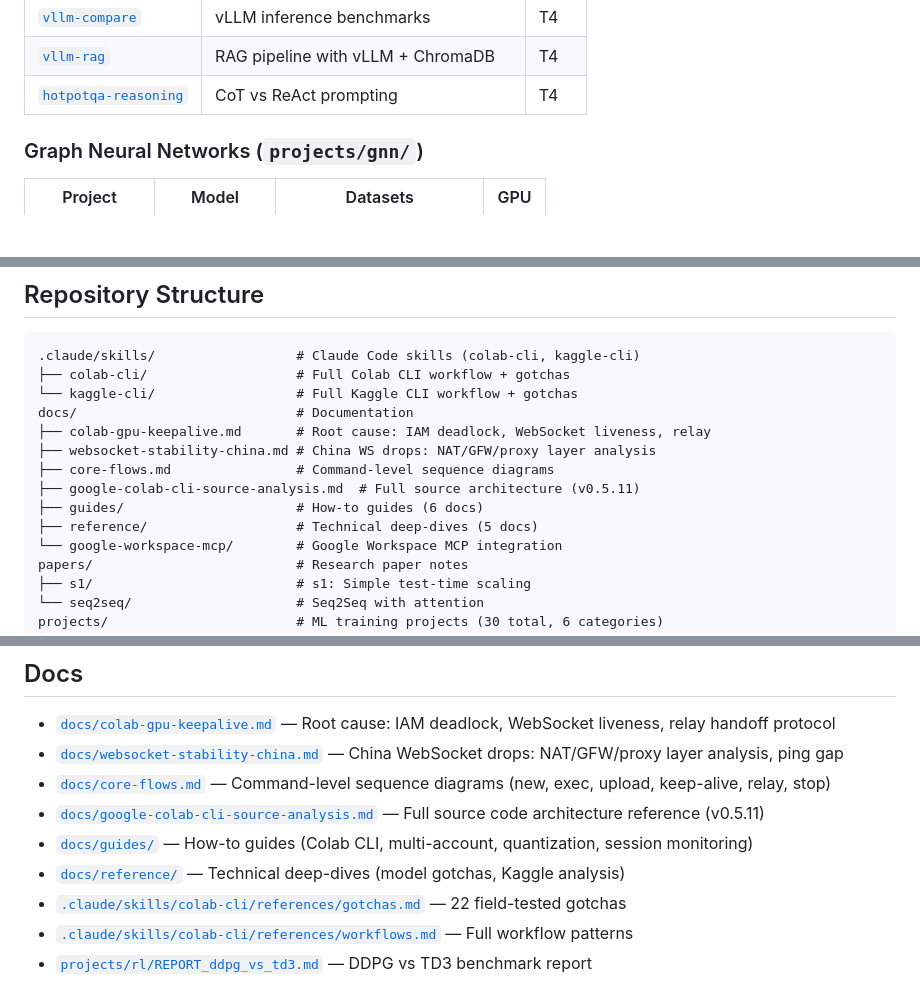
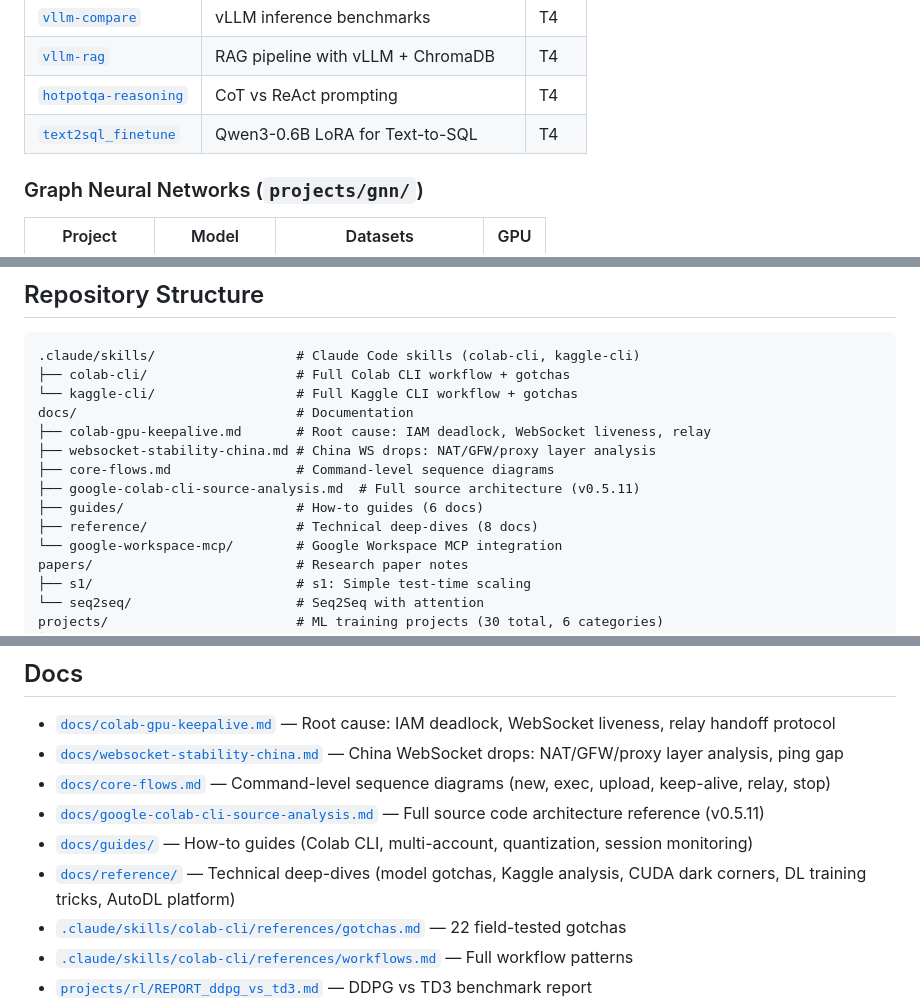
Before and after one commit to 1998x-stack/colab-cli, a Markdown page: README.md, 3 parts joined by grey strips. GitHub-like rendering; blank space fills up the shorter version.

Commit message:
docs: add text2sql_finetune to NLP table, update doc counts in README
Co-Authored-By: Claude Opus 4.7 <noreply@anthropic.com>

```diff
--- a/README.md
+++ b/README.md
@@ -125,6 +125,7 @@ A growing collection of ML experiments trained on free-tier Colab/Kaggle GPUs.
 | [`vllm-compare`](./projects/nlp/vllm-compare/) | vLLM inference benchmarks | T4 |
 | [`vllm-rag`](./projects/nlp/vllm-rag/) | RAG pipeline with vLLM + ChromaDB | T4 |
 | [`hotpotqa-reasoning`](./projects/nlp/hotpotqa-reasoning/) | CoT vs ReAct prompting | T4 |
+| [`text2sql_finetune`](./projects/nlp/text2sql_finetune/) | Qwen3-0.6B LoRA for Text-to-SQL | T4 |
 
 ### Graph Neural Networks (`projects/gnn/`)
 
@@ -231,7 +232,7 @@ docs/                            # Documentation
 ├── core-flows.md                # Command-level sequence diagrams
 ├── google-colab-cli-source-analysis.md  # Full source architecture (v0.5.11)
 ├── guides/                      # How-to guides (6 docs)
-├── reference/                   # Technical deep-dives (5 docs)
+├── reference/                   # Technical deep-dives (8 docs)
 └── google-workspace-mcp/        # Google Workspace MCP integration
 papers/                          # Research paper notes
 ├── s1/                          # s1: Simple test-time scaling
@@ -282,7 +283,7 @@ index.md                         # Full project index with descriptions
 - [`docs/core-flows.md`](./docs/core-flows.md) — Command-level sequence diagrams (new, exec, upload, keep-alive, relay, stop)
 - [`docs/google-colab-cli-source-analysis.md`](./docs/google-colab-cli-source-analysis.md) — Full source code architecture reference (v0.5.11)
 - [`docs/guides/`](./docs/guides/) — How-to guides (Colab CLI, multi-account, quantization, session monitoring)
-- [`docs/reference/`](./docs/reference/) — Technical deep-dives (model gotchas, Kaggle analysis)
+- [`docs/reference/`](./docs/reference/) — Technical deep-dives (model gotchas, Kaggle analysis, CUDA dark corners, DL training tricks, AutoDL platform)
 - [`.claude/skills/colab-cli/references/gotchas.md`](./.claude/skills/colab-cli/references/gotchas.md) — 22 field-tested gotchas
 - [`.claude/skills/colab-cli/references/workflows.md`](./.claude/skills/colab-cli/references/workflows.md) — Full workflow patterns
 - [`projects/rl/REPORT_ddpg_vs_td3.md`](./projects/rl/REPORT_ddpg_vs_td3.md) — DDPG vs TD3 benchmark report
```
